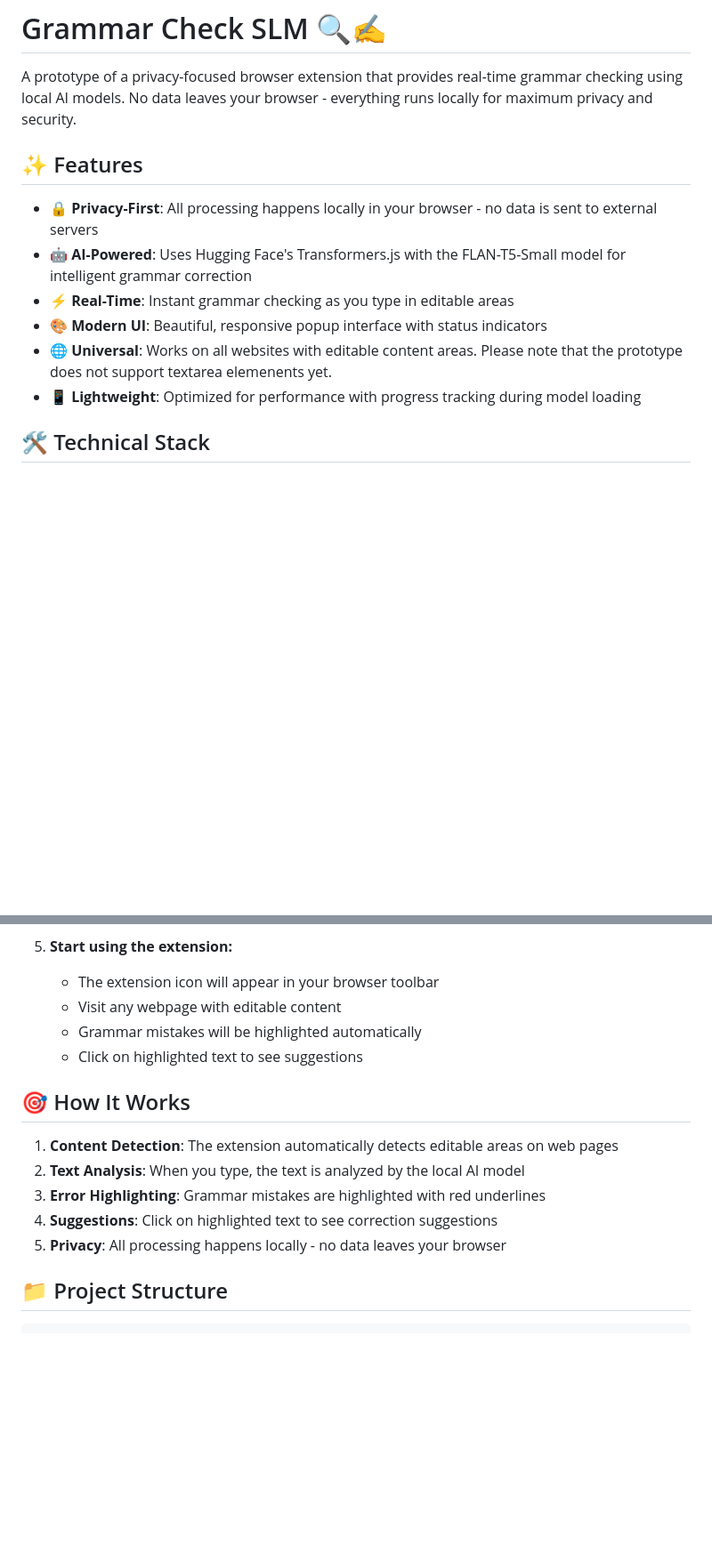
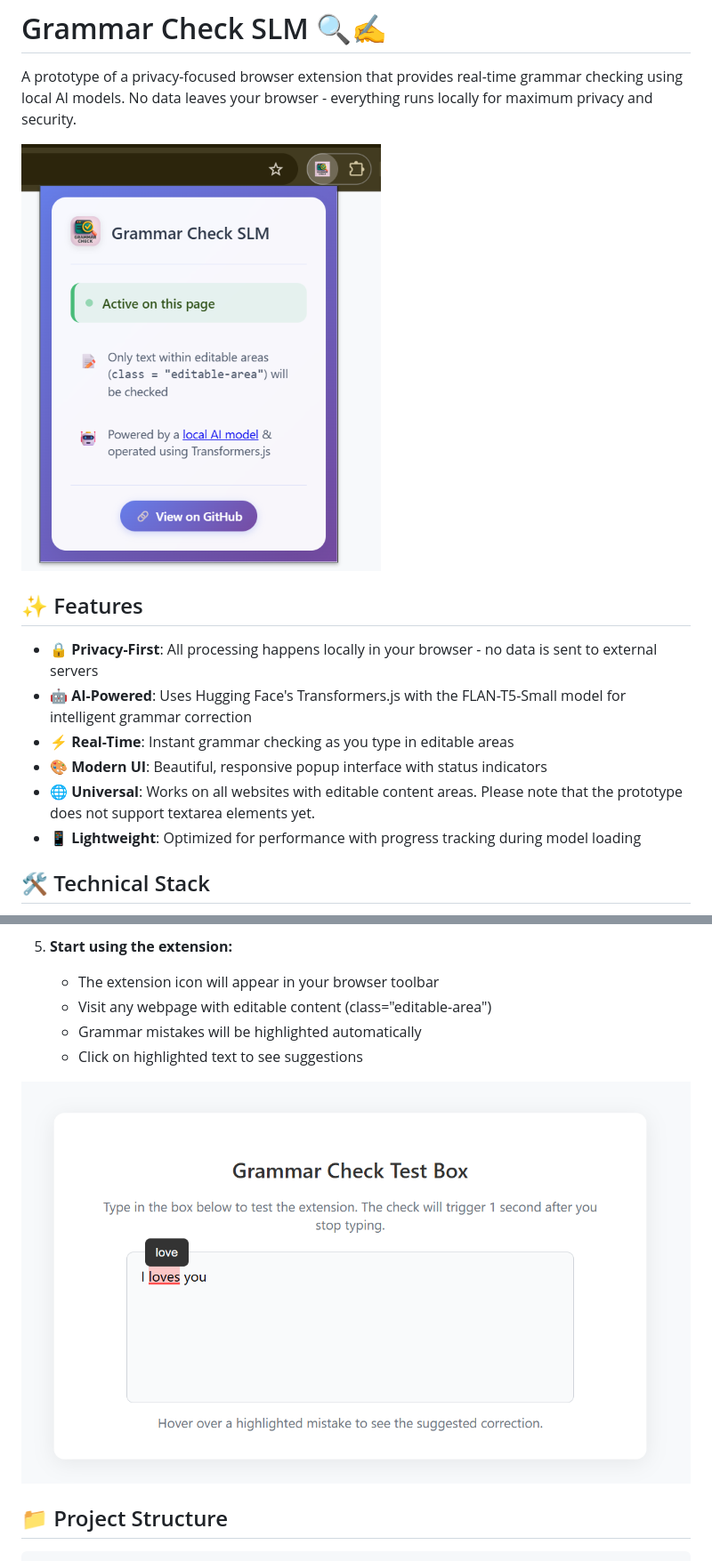
Before and after one commit to techtocore/Grammar-check-SLM, a Markdown page: README.md, 2 parts joined by grey strips. Shown: that part at 89% size. Drawn GitHub-style; pictures changed too: assets/pop-up.png (added), assets/suggestion.png (added); blank space fills up the shorter version.

```diff
--- a/README.md
+++ b/README.md
@@ -1,6 +1,8 @@
 # Grammar Check SLM 🔍✍️
 
 A prototype of a privacy-focused browser extension that provides real-time grammar checking using local AI models. No data leaves your browser - everything runs locally for maximum privacy and security.
+
+![Extenstion pop-up](</assets/pop-up.png>)
 
 ## ✨ Features
 
@@ -8,7 +10,7 @@ A prototype of a privacy-focused browser extension that provides real-time gramm
 - **🤖 AI-Powered**: Uses Hugging Face's Transformers.js with the FLAN-T5-Small model for intelligent grammar correction
 - **⚡ Real-Time**: Instant grammar checking as you type in editable areas
 - **🎨 Modern UI**: Beautiful, responsive popup interface with status indicators
-- **🌐 Universal**: Works on all websites with editable content areas. Please note that the prototype does not support textarea elemenents yet.
+- **🌐 Universal**: Works on all websites with editable content areas. Please note that the prototype does not support textarea elements yet.
 - **📱 Lightweight**: Optimized for performance with progress tracking during model loading
 
 ## 🛠️ Technical Stack
@@ -53,17 +55,12 @@ A prototype of a privacy-focused browser extension that provides real-time gramm
 
 5. **Start using the extension:**
    - The extension icon will appear in your browser toolbar
-   - Visit any webpage with editable content
+   - Visit any webpage with editable content (class="editable-area")
    - Grammar mistakes will be highlighted automatically
    - Click on highlighted text to see suggestions
 
-## 🎯 How It Works
+![Suggested correction](</assets/suggestion.png>)
 
-1. **Content Detection**: The extension automatically detects editable areas on web pages
-2. **Text Analysis**: When you type, the text is analyzed by the local AI model
-3. **Error Highlighting**: Grammar mistakes are highlighted with red underlines
-4. **Suggestions**: Click on highlighted text to see correction suggestions
-5. **Privacy**: All processing happens locally - no data leaves your browser
 
 ## 📁 Project Structure
 
```
Also changed, not shown: other parts of README.md (+7 -25 lines), 4 other files.
